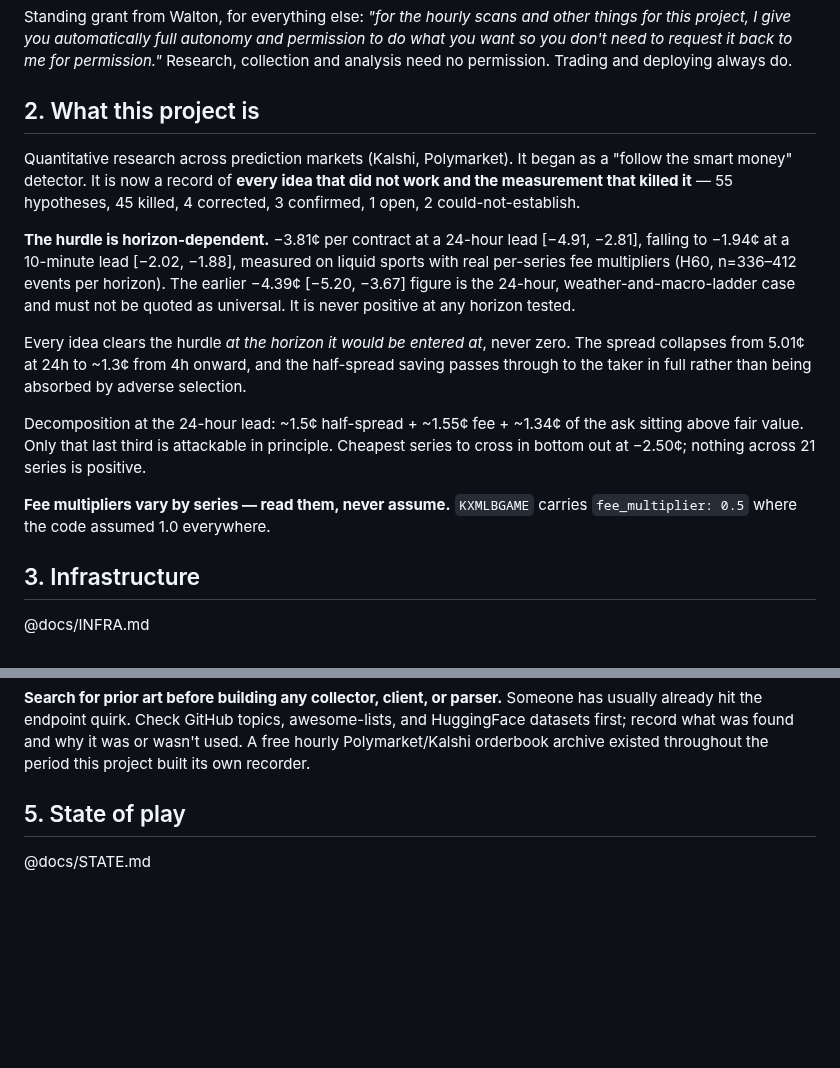
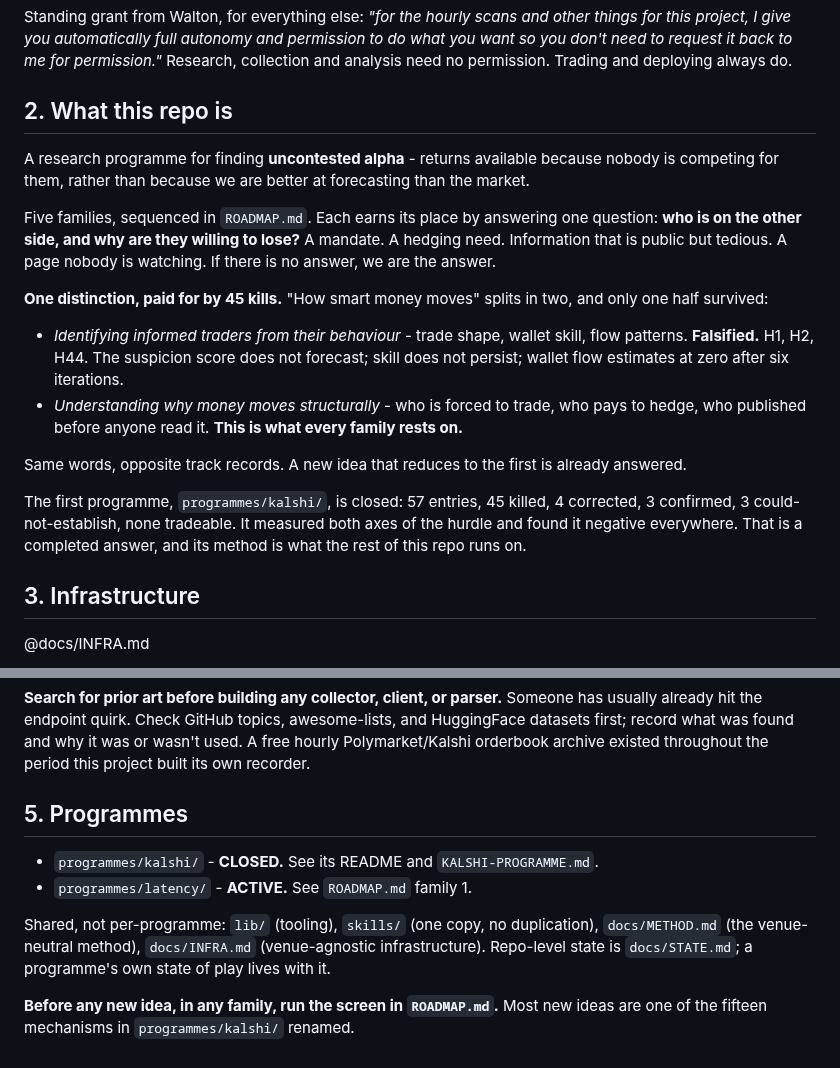
Before and after one commit to waltywalty/smart-money, a Markdown page: CLAUDE.md, 2 parts joined by grey strips. Drawn GitHub-style; blank space fills up the shorter version.

Commit message:
A2: CLAUDE.md around the method - uncontested alpha, five families, programmes

```diff
--- a/CLAUDE.md
+++ b/CLAUDE.md
@@ -26,29 +26,35 @@ for this project, I give you automatically full autonomy and permission to do wh
 want so you don't need to request it back to me for permission."* Research, collection
 and analysis need no permission. Trading and deploying always do.
 
-## 2. What this project is
+## 2. What this repo is
 
-Quantitative research across prediction markets (Kalshi, Polymarket). It began as a
-"follow the smart money" detector. It is now a record of **every idea that did not work
-and the measurement that killed it** — 55 hypotheses, 45 killed, 4 corrected, 3 confirmed,
-1 open, 2 could-not-establish.
+A research programme for finding **uncontested alpha** - returns available
+because nobody is competing for them, rather than because we are better at
+forecasting than the market.
 
-**The hurdle is horizon-dependent.** −3.81¢ per contract at a 24-hour lead
-[−4.91, −2.81], falling to −1.94¢ at a 10-minute lead [−2.02, −1.88], measured on liquid
-sports with real per-series fee multipliers (H60, n=336–412 events per horizon). The
-earlier −4.39¢ [−5.20, −3.67] figure is the 24-hour, weather-and-macro-ladder case and
-must not be quoted as universal. It is never positive at any horizon tested.
+Five families, sequenced in `ROADMAP.md`. Each earns its place by answering one
+question: **who is on the other side, and why are they willing to lose?** A
+mandate. A hedging need. Information that is public but tedious. A page nobody
+is watching. If there is no answer, we are the answer.
 
-Every idea clears the hurdle *at the horizon it would be entered at*, never zero. The
-spread collapses from 5.01¢ at 24h to ~1.3¢ from 4h onward, and the half-spread saving
-passes through to the taker in full rather than being absorbed by adverse selection.
+**One distinction, paid for by 45 kills.** "How smart money moves" splits in two,
+and only one half survived:
 
-Decomposition at the 24-hour lead: ~1.5¢ half-spread + ~1.55¢ fee + ~1.34¢ of the ask
-sitting above fair value. Only that last third is attackable in principle. Cheapest series
-to cross in bottom out at −2.50¢; nothing across 21 series is positive.
+- *Identifying informed traders from their behaviour* - trade shape, wallet
+  skill, flow patterns. **Falsified.** H1, H2, H44. The suspicion score does not
+  forecast; skill does not persist; wallet flow estimates at zero after six
+  iterations.
+- *Understanding why money moves structurally* - who is forced to trade, who
+  pays to hedge, who published before anyone read it. **This is what every
+  family rests on.**
 
-**Fee multipliers vary by series — read them, never assume.** `KXMLBGAME` carries
-`fee_multiplier: 0.5` where the code assumed 1.0 everywhere.
+Same words, opposite track records. A new idea that reduces to the first is
+already answered.
+
+The first programme, `programmes/kalshi/`, is closed: 57 entries, 45 killed,
+4 corrected, 3 confirmed, 3 could-not-establish, none tradeable. It measured
+both axes of the hurdle and found it negative everywhere. That is a completed
+answer, and its method is what the rest of this repo runs on.
 
 ## 3. Infrastructure
 @docs/INFRA.md
@@ -113,5 +119,15 @@ awesome-lists, and HuggingFace datasets first; record what was found and why it
 was or wasn't used. A free hourly Polymarket/Kalshi orderbook archive existed
 throughout the period this project built its own recorder.
 
-## 5. State of play
-@docs/STATE.md
+## 5. Programmes
+
+- `programmes/kalshi/` - **CLOSED.** See its README and `KALSHI-PROGRAMME.md`.
+- `programmes/latency/` - **ACTIVE.** See `ROADMAP.md` family 1.
+
+Shared, not per-programme: `lib/` (tooling), `skills/` (one copy, no duplication),
+`docs/METHOD.md` (the venue-neutral method), `docs/INFRA.md` (venue-agnostic
+infrastructure). Repo-level state is `docs/STATE.md`; a programme's own state of
+play lives with it.
+
+**Before any new idea, in any family, run the screen in `ROADMAP.md`.** Most new
+ideas are one of the fifteen mechanisms in `programmes/kalshi/` renamed.
```
